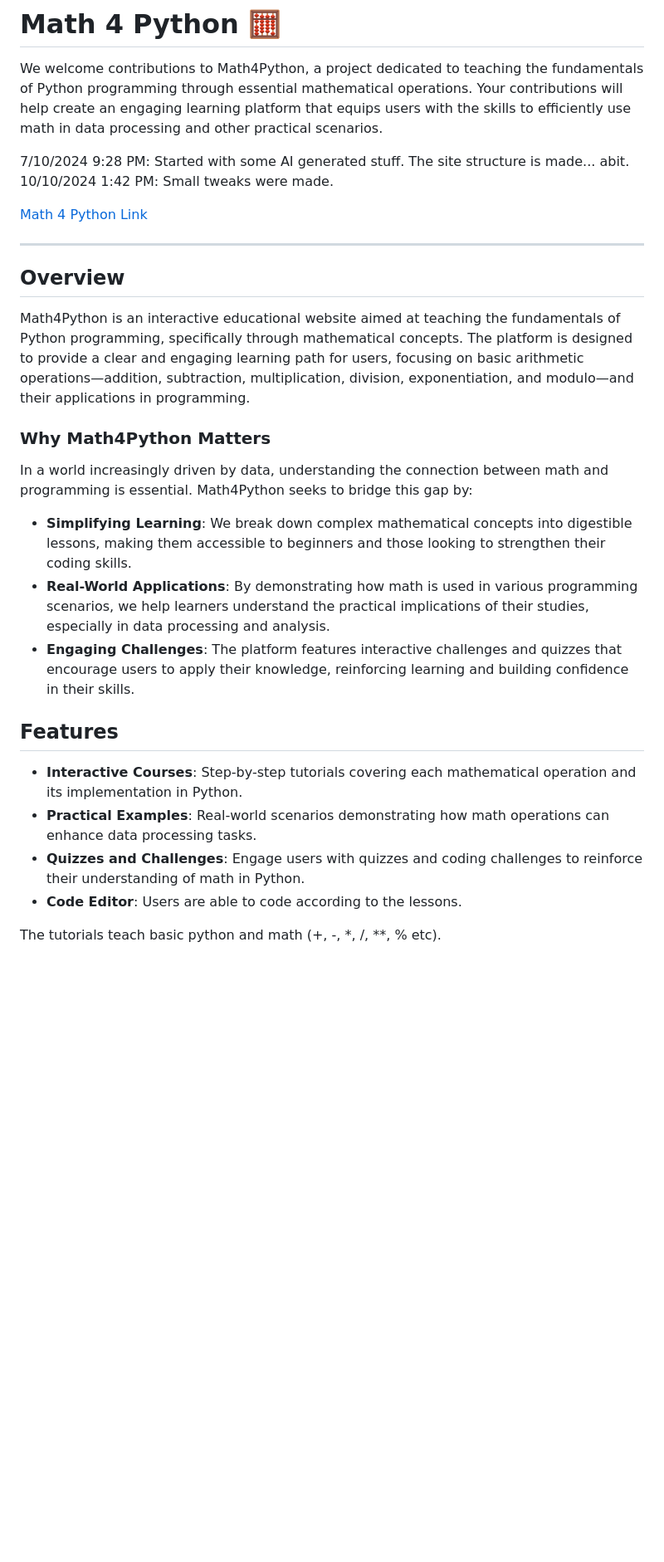
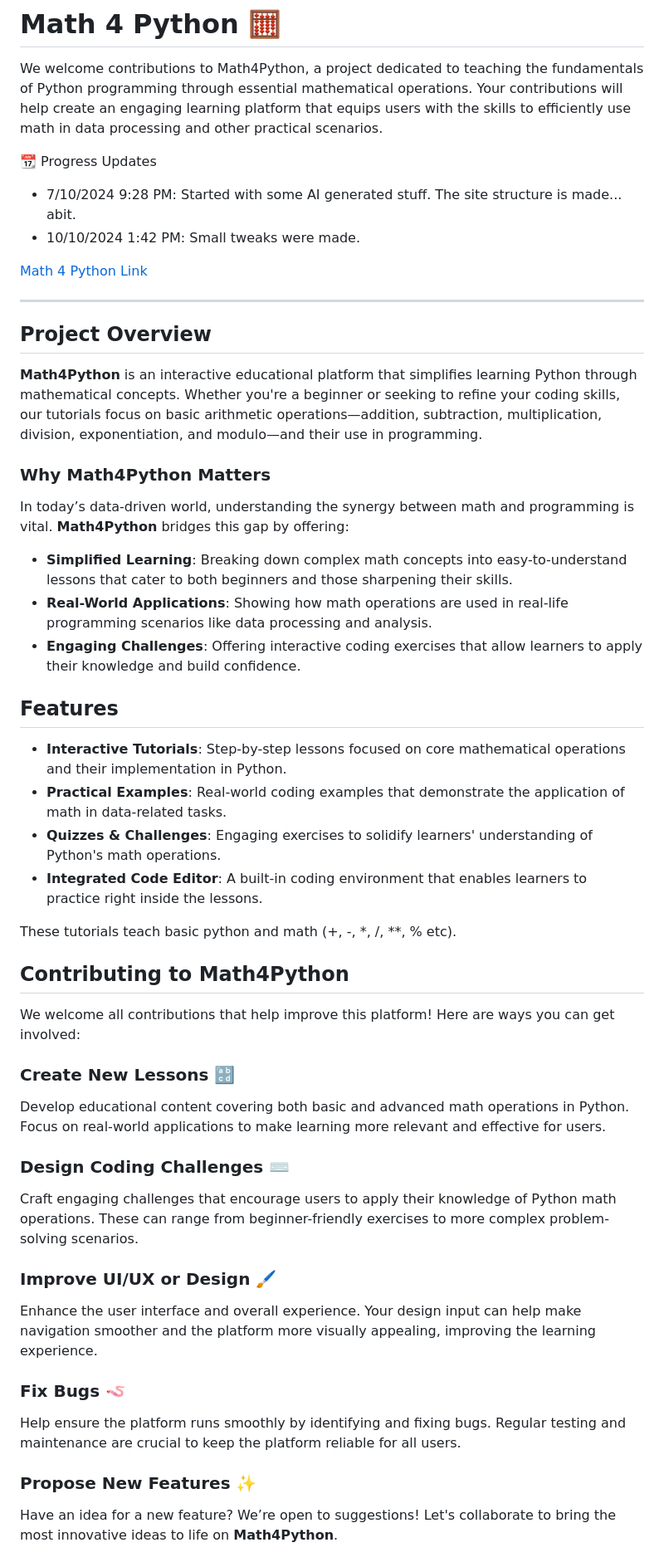
Before and after one commit to codingkatty/mathpylearn, a Markdown page: README.md, the part around one of its changes. Shown at 83% size. Drawn GitHub-style; blank space fills up the shorter version.

```diff
--- a/README.md
+++ b/README.md
@@ -2,29 +2,46 @@
 
 We welcome contributions to Math4Python, a project dedicated to teaching the fundamentals of Python programming through essential mathematical operations. Your contributions will help create an engaging learning platform that equips users with the skills to efficiently use math in data processing and other practical scenarios.
 
-7/10/2024 9:28 PM: Started with some AI generated stuff. The site structure is made... abit.
-10/10/2024 1:42 PM: Small tweaks were made.
+📆 Progress Updates
+- 7/10/2024 9:28 PM: Started with some AI generated stuff. The site structure is made... abit.
+- 10/10/2024 1:42 PM: Small tweaks were made.
 
 [Math 4 Python Link](https://magicmath.co)
 
 ---
 
-## Overview
-
-Math4Python is an interactive educational website aimed at teaching the fundamentals of Python programming, specifically through mathematical concepts. The platform is designed to provide a clear and engaging learning path for users, focusing on basic arithmetic operations—addition, subtraction, multiplication, division, exponentiation, and modulo—and their applications in programming.
+##  Project Overview
+**Math4Python** is an interactive educational platform that simplifies learning Python through mathematical concepts. Whether you're a beginner or seeking to refine your coding skills, our tutorials focus on basic arithmetic operations—addition, subtraction, multiplication, division, exponentiation, and modulo—and their use in programming.
 
 ### Why Math4Python Matters
+In today’s data-driven world, understanding the synergy between math and programming is vital. **Math4Python** bridges this gap by offering:
+- **Simplified Learning**: Breaking down complex math concepts into easy-to-understand lessons that cater to both beginners and those sharpening their skills.
+- **Real-World Applications**: Showing how math operations are used in real-life programming scenarios like data processing and analysis.
+- **Engaging Challenges**: Offering interactive coding exercises that allow learners to apply their knowledge and build confidence.
 
-In a world increasingly driven by data, understanding the connection between math and programming is essential. Math4Python seeks to bridge this gap by:
-- **Simplifying Learning**: We break down complex mathematical concepts into digestible lessons, making them accessible to beginners and those looking to strengthen their coding skills.
-- **Real-World Applications**: By demonstrating how math is used in various programming scenarios, we help learners understand the practical implications of their studies, especially in data processing and analysis.
-- **Engaging Challenges**: The platform features interactive challenges and quizzes that encourage users to apply their knowledge, reinforcing learning and building confidence in their skills.
+##  Features
+- **Interactive Tutorials**: Step-by-step lessons focused on core mathematical operations and their implementation in Python.
+- **Practical Examples**: Real-world coding examples that demonstrate the application of math in data-related tasks.
+- **Quizzes & Challenges**: Engaging exercises to solidify learners' understanding of Python's math operations.
+- **Integrated Code Editor**: A built-in coding environment that enables learners to practice right inside the lessons.
 
-## Features
+These tutorials teach basic python and math (+, -, *, /, **, % etc).
 
-- **Interactive Courses**: Step-by-step tutorials covering each mathematical operation and its implementation in Python.
-- **Practical Examples**: Real-world scenarios demonstrating how math operations can enhance data processing tasks.
-- **Quizzes and Challenges**: Engage users with quizzes and coding challenges to reinforce their understanding of math in Python.
-- **Code Editor**: Users are able to code according to the lessons.
+##  Contributing to Math4Python
+We welcome all contributions that help improve this platform! Here are ways you can get involved:
 
-The tutorials teach basic python and math (+, -, *, /, **, % etc).
+### Create New Lessons 🔡
+Develop educational content covering both basic and advanced math operations in Python. Focus on real-world applications to make learning more relevant and effective for users.
+
+### Design Coding Challenges ⌨️
+Craft engaging challenges that encourage users to apply their knowledge of Python math operations. These can range from beginner-friendly exercises to more complex problem-solving scenarios.
+
+### Improve UI/UX or Design 🖌️
+Enhance the user interface and overall experience. Your design input can help make navigation smoother and the platform more visually appealing, improving the learning experience.
+
+### Fix Bugs 🪱
+Help ensure the platform runs smoothly by identifying and fixing bugs. Regular testing and maintenance are crucial to keep the platform reliable for all users.
+
+### Propose New Features ✨
+Have an idea for a new feature? We’re open to suggestions! Let's collaborate to bring the most innovative ideas to life on **Math4Python**.
+
```
Also changed, not shown: other parts of README.md (+4 -15 lines).
